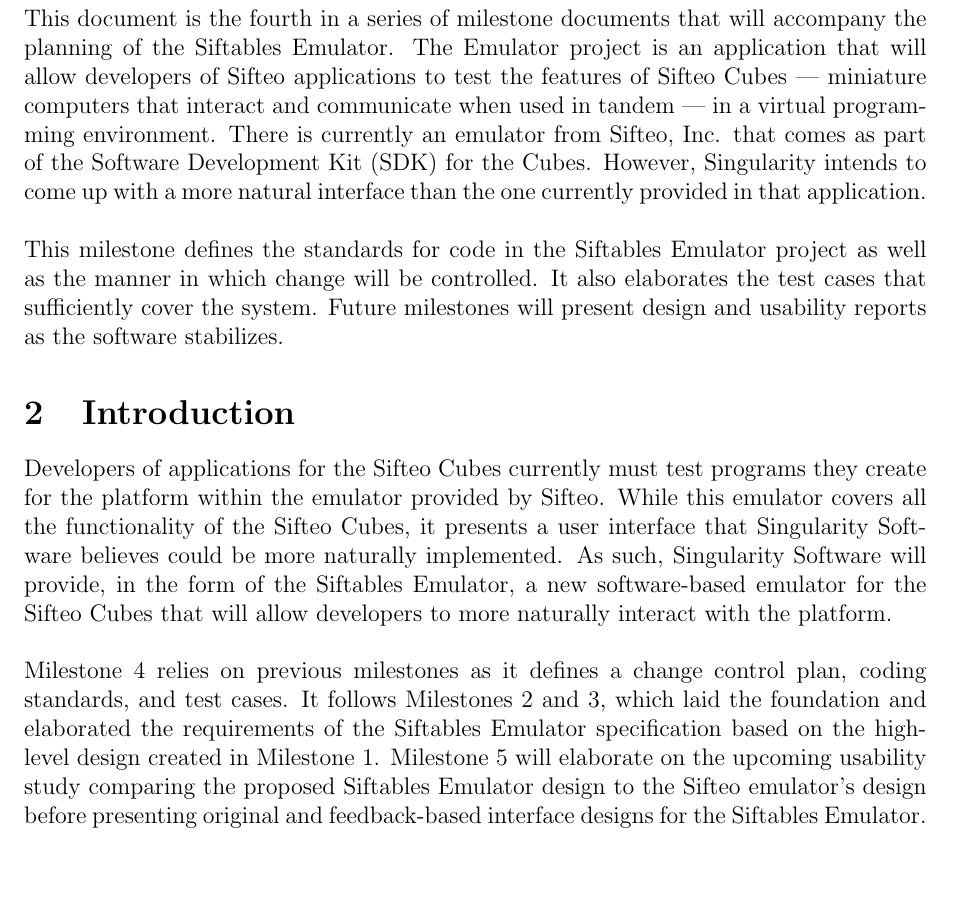
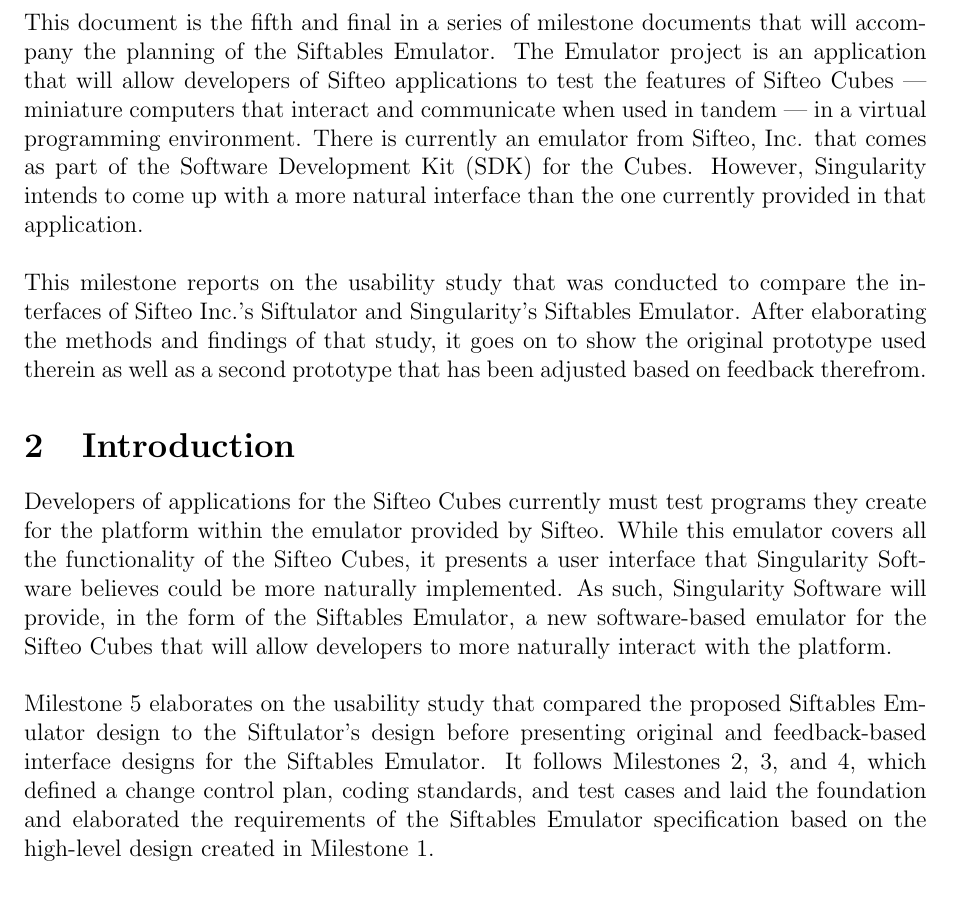
Before and after one commit to infin8x/Siftables-Emulator, a LaTeX document (docs/m5.tex): part of page 3 of 8, cut so that both start at the same text, the shorter picture padded with empty space. Compiled offline with pdfLaTeX.

Commit message:
Updated m5 exec summary and intro.

```diff
--- a/docs/m5.tex
+++ b/docs/m5.tex
@@ -169,12 +169,12 @@
 \clearpage
 
 \section{Executive Summary}
-This document is the fourth in a series of milestone documents that will accompany the planning of the Siftables\index{Siftables} Emulator\index{emulator}. The Emulator project is an application that will allow developers of Sifteo applications to test the features of Sifteo Cubes --- miniature computers that interact and communicate when used in tandem --- in a virtual programming environment. There is currently an emulator from Sifteo, Inc. that comes as part of the \gls{SDK}\index{SDK}\glsadd{SDKa} for the Cubes. However, Singularity intends to come up with a more natural interface than the one currently provided in that application.\\\\
-This milestone defines the standards for code in the Siftables\index{Siftables} Emulator\index{emulator} project as well as the manner in which change will be controlled. It also elaborates the test cases that sufficiently cover the system. Future milestones will present design and usability reports as the software stabilizes.
+This document is the fifth and final in a series of milestone documents that will accompany the planning of the Siftables\index{Siftables} Emulator\index{emulator}. The Emulator project is an application that will allow developers of Sifteo applications to test the features of Sifteo Cubes --- miniature computers that interact and communicate when used in tandem --- in a virtual programming environment. There is currently an emulator from Sifteo, Inc. that comes as part of the \gls{SDK}\index{SDK}\glsadd{SDKa} for the Cubes. However, Singularity intends to come up with a more natural interface than the one currently provided in that application.\\\\
+This milestone reports on the usability study that was conducted to compare the interfaces of Sifteo Inc.'s Siftulator and Singularity's Siftables Emulator. After elaborating the methods and findings of that study, it goes on to show the original prototype used therein as well as a second prototype that has been adjusted based on feedback therefrom.
 
 \section{Introduction}
 Developers of applications for the \gls{Sifteo Cubes}\index{Sifteo} currently must test programs they create for the platform within the emulator provided by Sifteo. While this emulator covers all  the functionality of the Sifteo Cubes, it presents a user interface that Singularity Software believes could be more naturally implemented. As such, Singularity Software will provide, in the form of the Siftables Emulator\index{emulator}, a new software-based emulator\index{emulator} for the Sifteo Cubes that will allow developers to more naturally interact with the platform.\\\\
-Milestone 4 relies on previous milestones as it defines a change control plan, coding standards, and test cases. It follows Milestones 2 and 3, which laid the foundation and elaborated the requirements of the Siftables Emulator specification based on the high-level design created in Milestone 1. Milestone 5 will elaborate on the upcoming \gls{usability study} comparing the proposed Siftables Emulator design to the Sifteo\index{Sifteo} emulator's design before presenting original and feedback-based interface designs for the Siftables\index{Siftables} Emulator\index{emulator}.
+Milestone 5 elaborates on the \gls{usability study} that compared the proposed Siftables Emulator design to the Siftulator's design before presenting original and feedback-based interface designs for the Siftables\index{Siftables} Emulator\index{emulator}. It follows Milestones 2, 3, and 4, which defined a change control plan, coding standards, and test cases and laid the foundation and elaborated the requirements of the Siftables Emulator specification based on the high-level design created in Milestone 1.
 
 \section{Project Background}
 The Siftables Emulator is being developed by Singularity Software as part of the Junior Project sequence of classes at Rose-Hulman Institute of Technology. When projects were solicited for the sequence, clients Tim Ekl and Eric Stokes (both Rose-Hulman alumni) submitted a request for an emulator\index{emulator} for Sifteo Cubes, a new platform intended for ``intelligent play." After Singularity was chosen for the project, we met with Mr. Ekl to determine the three primary features of the Emulator: a Workspace where 1-6 Cubes could mimic the manipulations possible with physical Cubes, an \gls{API} to program those virtual Cubes, and a set of example games designed to show off the first two features. Singularity's Emulator\index{emulator} is intended to build on the foundation of Sifteo, Inc.'s existing emulator by creating a more fluid and natural user interface.
```
